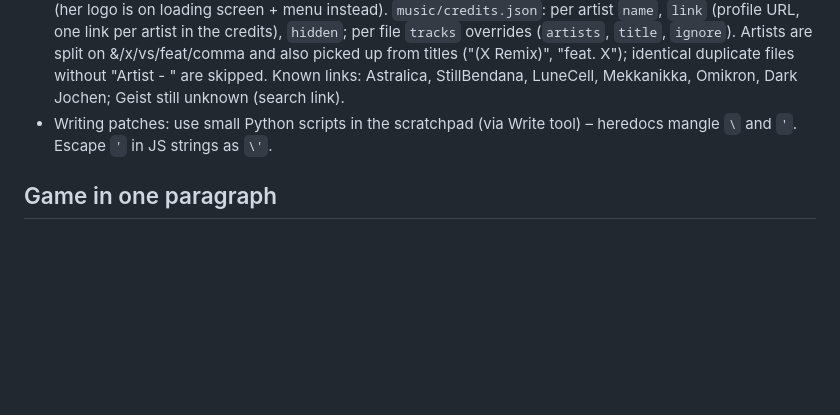
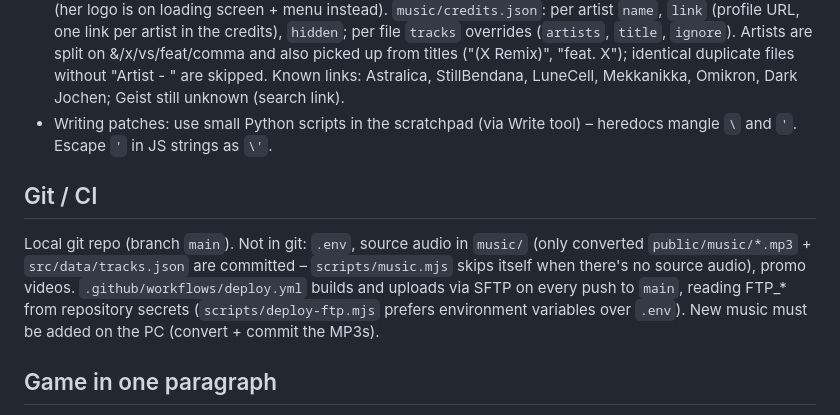
Before and after one commit to CalmyJane/trikaya-aufbau-simulator, a Markdown page: HANDOFF.md, the part around the change. Rendered like a GitHub page; blank space fills up the shorter version.

Commit message:
Document git/CI setup
Co-Authored-By: Claude Opus 5.5 <noreply@anthropic.com>

```diff
--- a/HANDOFF.md
+++ b/HANDOFF.md
@@ -9,6 +9,9 @@ Read this first in a new session (plus README.md for structure).
   `const T=(await import('/dev/harness.js')).install(game); game.newGame(); T.runJobs(0,30)` – poll `T.log` in short calls (tool timeout 45 s); all jobs must say `done=true`, no `FAIL`.
 - New tracks in `music/`: `scripts/music.mjs` runs automatically before dev/build (converts to `public/music`, writes `src/data/tracks.json`, regenerates credits). Always credit artists; **Calmy Jane is never credited** (her logo is on loading screen + menu instead). `music/credits.json`: per artist `name`, `link` (profile URL, one link per artist in the credits), `hidden`; per file `tracks` overrides (`artists`, `title`, `ignore`). Artists are split on &/x/vs/feat/comma and also picked up from titles ("(X Remix)", "feat. X"); identical duplicate files without "Artist - " are skipped. Known links: Astralica, StillBendana, LuneCell, Mekkanikka, Omikron, Dark Jochen; Geist still unknown (search link).
 - Writing patches: use small Python scripts in the scratchpad (via Write tool) – heredocs mangle `\` and `'`. Escape `'` in JS strings as `\'`.
+
+## Git / CI
+Local git repo (branch `main`). Not in git: `.env`, source audio in `music/` (only converted `public/music/*.mp3` + `src/data/tracks.json` are committed – `scripts/music.mjs` skips itself when there's no source audio), promo videos. `.github/workflows/deploy.yml` builds and uploads via SFTP on every push to `main`, reading FTP_* from repository secrets (`scripts/deploy-ftp.mjs` prefers environment variables over `.env`). New music must be added on the PC (convert + commit the MP3s).
 
 ## Game in one paragraph
 three.js + Vite. Third-person build-up game of the Trikaya festival (München-Allach). Crew camp with walk-in site cabins (office/Jan, Matze's, Corni's/Mehdi, Werkstatt/Zdenko radio, storage: Künstlergasse, Hühnercontainer), Aufenthaltszelt. Festival site: mainstage (dragon, posts drilled in quest), Forest Dome (Fabbe builds), Narnia Floor (Mia's crew, stages; elephant DJ booth, straw floor, stretch tent, royal tent), Firespace (south of Narnia; Shiva; fire island crew Aphi/Mux/Dennis/Sarah with flow toys), Hängemattenwald (Wiesel builds), Techno Floor (where "Biergarten" was; Verena's bar), entrance stretch tent, shops, straw bale sound walls. Finale once EVERY job is done (`Game.checkFinale`, errands don't count; toast when ≤3 left): guests → all stages play → cloudburst → crew moans in the office → end screen.
```
